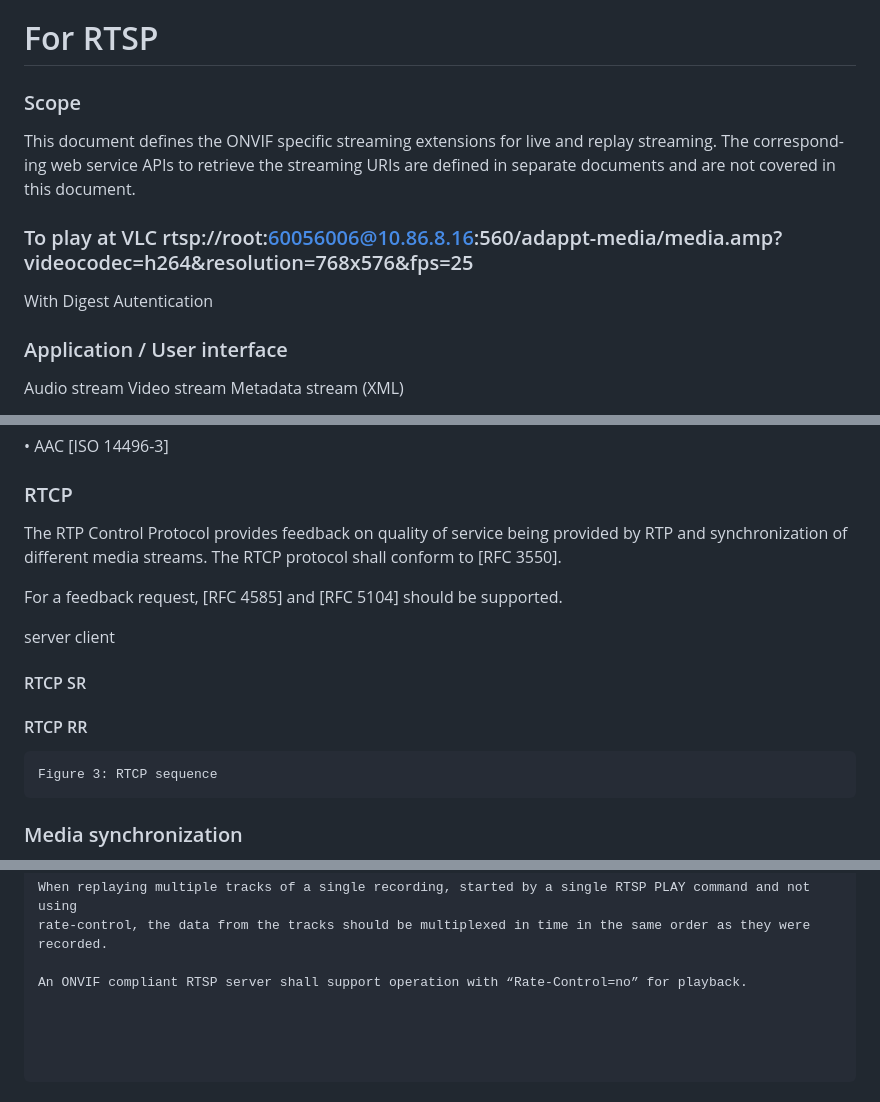
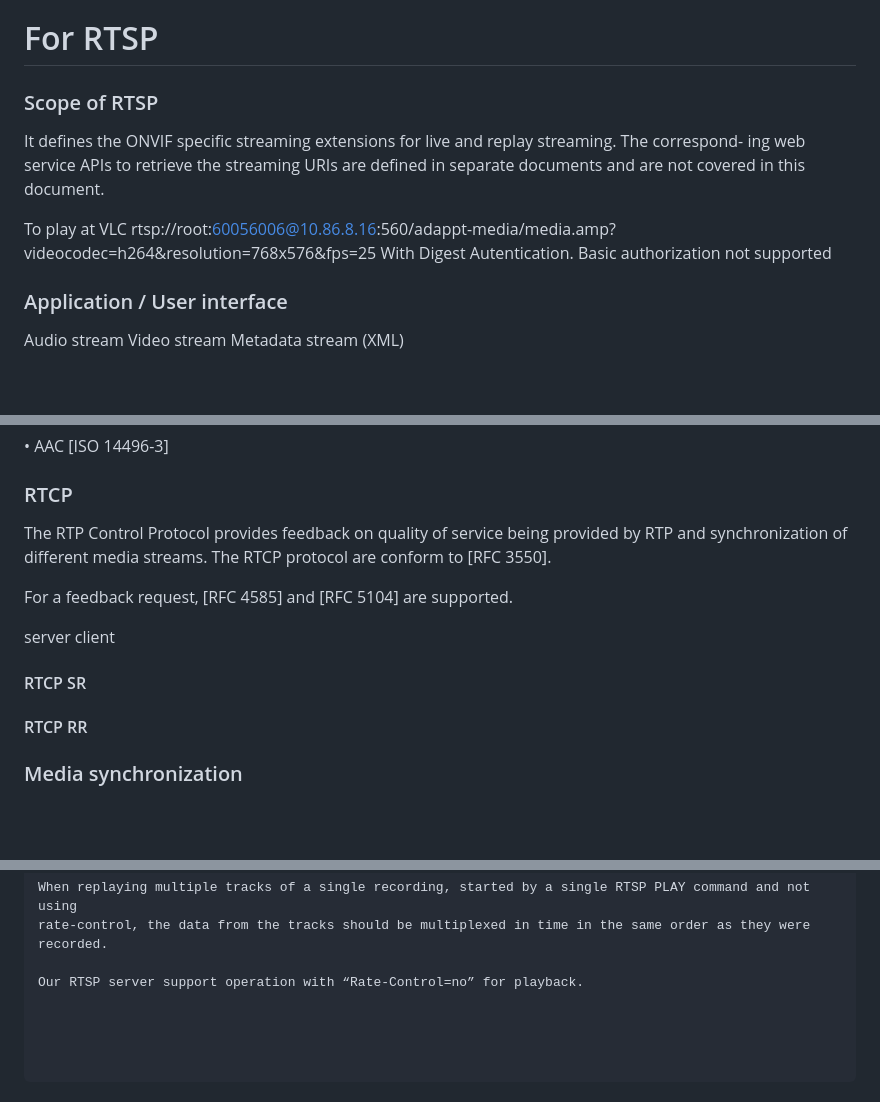
Before and after one commit to Adappt-Intelligence-Inc/libra, a Markdown page: doc/API.md, 3 parts joined by grey strips. GitHub-like rendering; blank space fills up the shorter version.

````diff
--- a/doc/API.md
+++ b/doc/API.md
@@ -345,13 +345,13 @@
 
 # For RTSP
 
-###  Scope
-This document defines the ONVIF specific streaming extensions for live and replay streaming. The correspond-
+###  Scope of RTSP
+It defines the ONVIF specific streaming extensions for live and replay streaming. The correspond-
 ing web service APIs to retrieve the streaming URIs are defined in separate documents and are not covered
 in this document.
 
-### To play at VLC rtsp://root:60056006@10.86.8.16:560/adappt-media/media.amp?videocodec=h264&resolution=768x576&fps=25
-With Digest Autentication
+To play at VLC rtsp://root:60056006@10.86.8.16:560/adappt-media/media.amp?videocodec=h264&resolution=768x576&fps=25
+With Digest Autentication. Basic authorization not supported
 
 ### Application / User interface
 Audio stream
@@ -476,9 +476,9 @@ The following is an example of a metadata XML document:
 ### RTCP
 
 The RTP Control Protocol provides feedback on quality of service being provided by RTP and synchronization
-of different media streams. The RTCP protocol shall conform to [RFC 3550].
+of different media streams. The RTCP protocol are conform to [RFC 3550].
 
-For a feedback request, [RFC 4585] and [RFC 5104] should be supported.
+For a feedback request, [RFC 4585] and [RFC 5104] are supported.
 
 server client
 
@@ -486,9 +486,7 @@ server client
 
 #### RTCP RR
 
-```
-Figure 3: RTCP sequence
-```
+
 ### Media synchronization
 
 A client MAY receive audio and video streams simultaneously from more than one device. In this case, each
@@ -600,4 +598,4 @@ replay will typically only be used by non-ONVIF specific clients as they will no
 When replaying multiple tracks of a single recording, started by a single RTSP PLAY command and not using
 rate-control, the data from the tracks should be multiplexed in time in the same order as they were recorded.
 
-An ONVIF compliant RTSP server shall support operation with “Rate-Control=no” for playback.
+Our RTSP server support operation with “Rate-Control=no” for playback.
````
